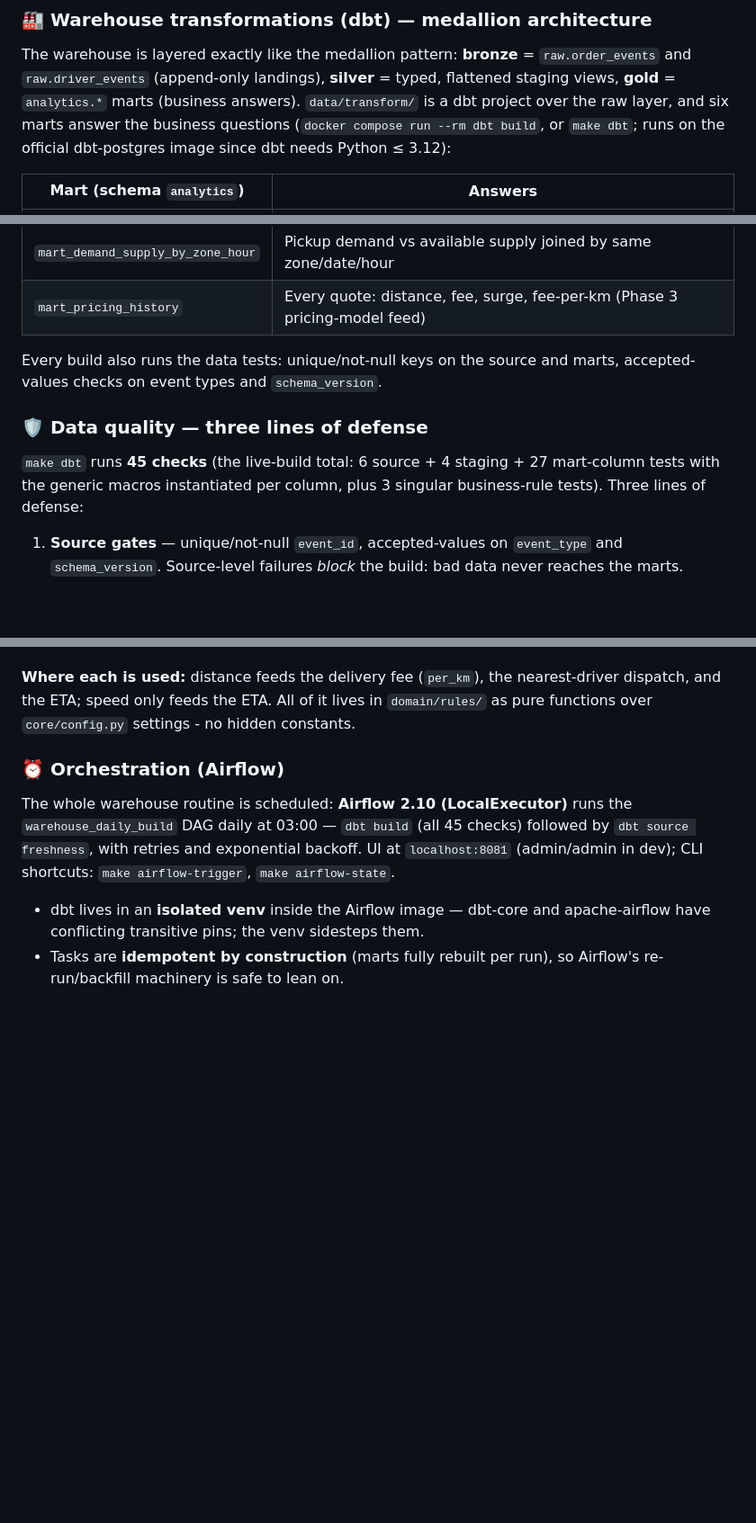
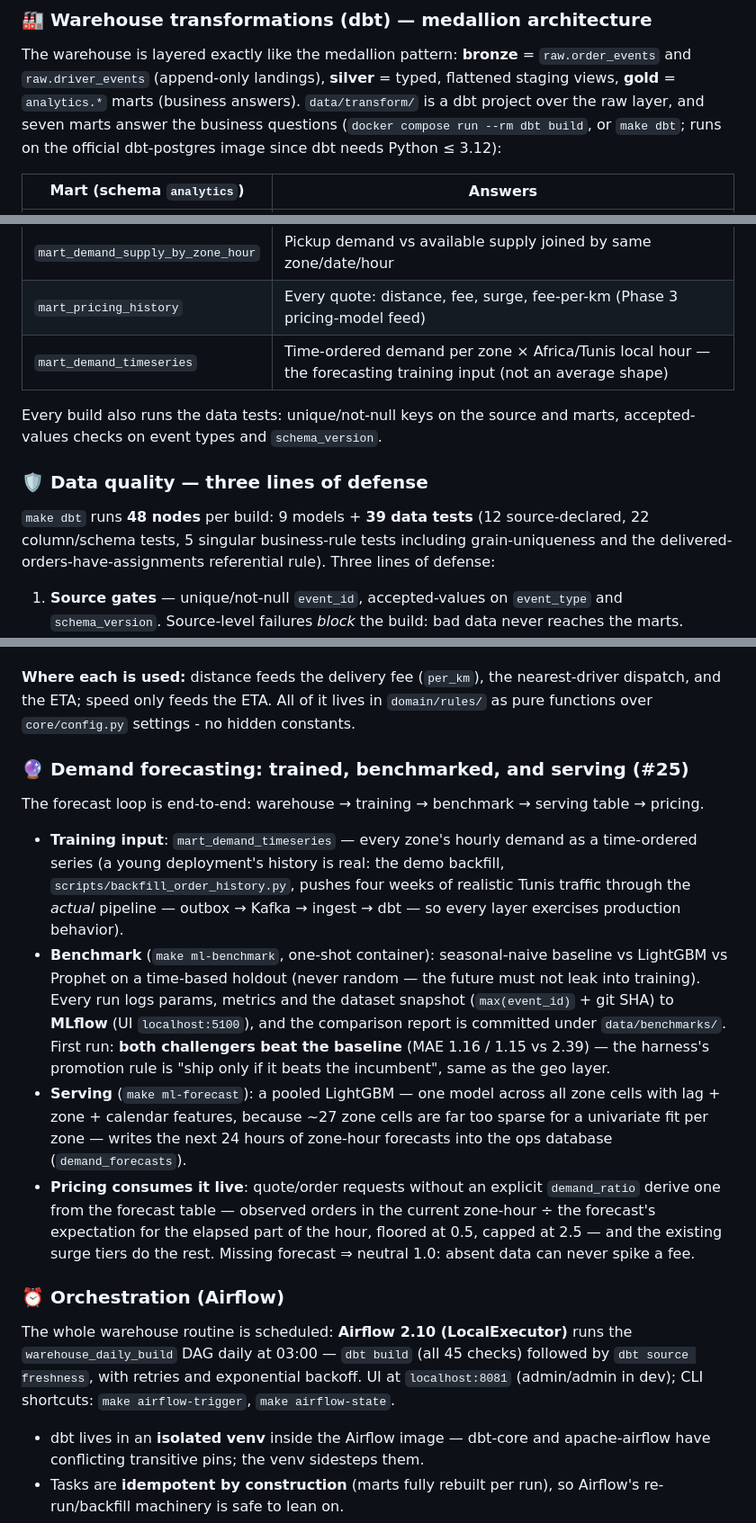
Before and after one commit to SiwarAttia6191/smart-delivery-ops, a Markdown page: README.md, 3 parts joined by grey strips. Shown at 90% size. Drawn GitHub-style; blank space fills up the shorter version.

Commit message:
docs(readme): demand forecasting benchmarked and serving surge pricing (#25)

```diff
--- a/README.md
+++ b/README.md
@@ -225,7 +226,7 @@ The warehouse is layered exactly like the medallion pattern: **bronze** =
 `raw.order_events` and `raw.driver_events` (append-only landings), **silver** =
 typed, flattened staging views, **gold** = `analytics.*` marts
 (business answers). `data/transform/` is a dbt project over the raw layer,
-and six marts answer the business questions (`docker compose run --rm dbt build`, or `make dbt`; runs on the
+and seven marts answer the business questions (`docker compose run --rm dbt build`, or `make dbt`; runs on the
 official dbt-postgres image since dbt needs Python ≤ 3.12):
 
 | Mart (schema `analytics`) | Answers |
@@ -236,15 +237,17 @@ official dbt-postgres image since dbt needs Python ≤ 3.12):
 | `mart_driver_supply_by_zone_hour` | Average available drivers per ~1 km zone during each Africa/Tunis local hour |
 | `mart_demand_supply_by_zone_hour` | Pickup demand vs available supply joined by same zone/date/hour |
 | `mart_pricing_history` | Every quote: distance, fee, surge, fee-per-km (Phase 3 pricing-model feed) |
+| `mart_demand_timeseries` | Time-ordered demand per zone × Africa/Tunis local hour — the forecasting training input (not an average shape) |
 
 Every build also runs the data tests: unique/not-null keys on the source and
 marts, accepted-values checks on event types and `schema_version`.
 
 ### 🛡️ Data quality — three lines of defense
 
-`make dbt` runs **45 checks** (the live-build total: 6 source + 4 staging +
-27 mart-column tests with the generic macros instantiated per column, plus 3
-singular business-rule tests). Three lines of defense:
+`make dbt` runs **48 nodes** per build: 9 models + **39 data tests**
+(12 source-declared, 22 column/schema tests, 5 singular business-rule tests
+including grain-uniqueness and the delivered-orders-have-assignments
+referential rule). Three lines of defense:
 
 1. **Source gates** — unique/not-null `event_id`, accepted-values on
    `event_type` and `schema_version`. Source-level failures *block* the build:
@@ -352,6 +355,34 @@ nearest-driver dispatch, and the ETA; speed only feeds the ETA. All of it
 lives in `domain/rules/` as pure functions over `core/config.py` settings -
 no hidden constants.
 
+### 🔮 Demand forecasting: trained, benchmarked, and serving (#25)
+
+The forecast loop is end-to-end: warehouse → training → benchmark → serving
+table → pricing.
+
+- **Training input**: `mart_demand_timeseries` — every zone's hourly demand
+  as a time-ordered series (a young deployment's history is real: the demo
+  backfill, `scripts/backfill_order_history.py`, pushes four weeks of
+  realistic Tunis traffic through the *actual* pipeline — outbox → Kafka →
+  ingest → dbt — so every layer exercises production behavior).
+- **Benchmark** (`make ml-benchmark`, one-shot container): seasonal-naive
+  baseline vs LightGBM vs Prophet on a time-based holdout (never random —
+  the future must not leak into training). Every run logs params, metrics
+  and the dataset snapshot (`max(event_id)` + git SHA) to **MLflow**
+  (UI `localhost:5100`), and the comparison report is committed under
+  `data/benchmarks/`. First run: **both challengers beat the baseline**
+  (MAE 1.16 / 1.15 vs 2.39) — the harness's promotion rule is "ship only if
+  it beats the incumbent", same as the geo layer.
+- **Serving** (`make ml-forecast`): a pooled LightGBM — one model across all
+  zone cells with lag + zone + calendar features, because ~27 zone cells are
+  far too sparse for a univariate fit per zone — writes the next 24 hours of
+  zone-hour forecasts into the ops database (`demand_forecasts`).
+- **Pricing consumes it live**: quote/order requests without an explicit
+  `demand_ratio` derive one from the forecast table — observed orders in the
+  current zone-hour ÷ the forecast's expectation for the elapsed part of the
+  hour, floored at 0.5, capped at 2.5 — and the existing surge tiers do the
+  rest. Missing forecast ⇒ neutral 1.0: absent data can never spike a fee.
+
 ### ⏰ Orchestration (Airflow)
 
 The whole warehouse routine is scheduled: **Airflow 2.10 (LocalExecutor)**
```
Also changed, not shown: other parts of README.md (+3 -2 lines).
